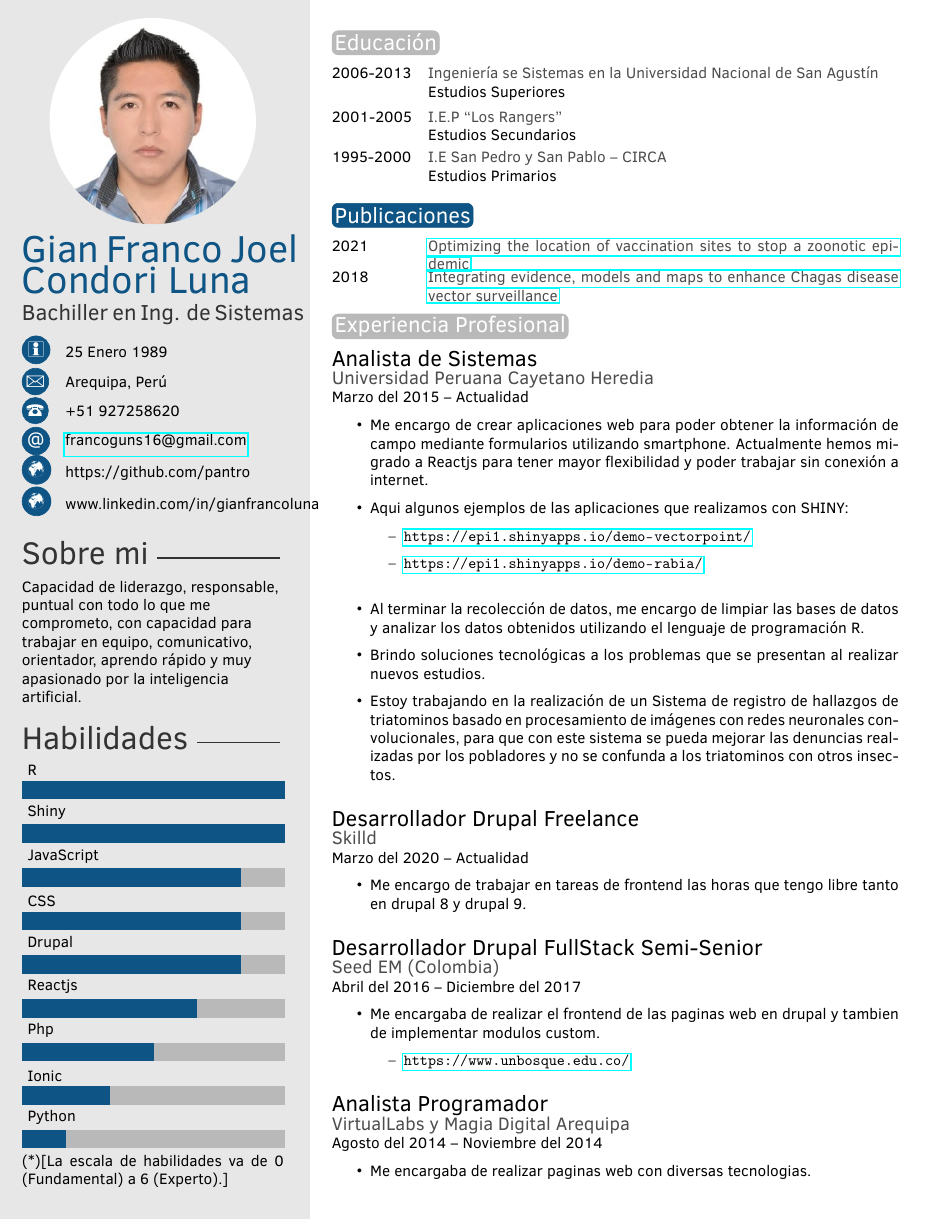
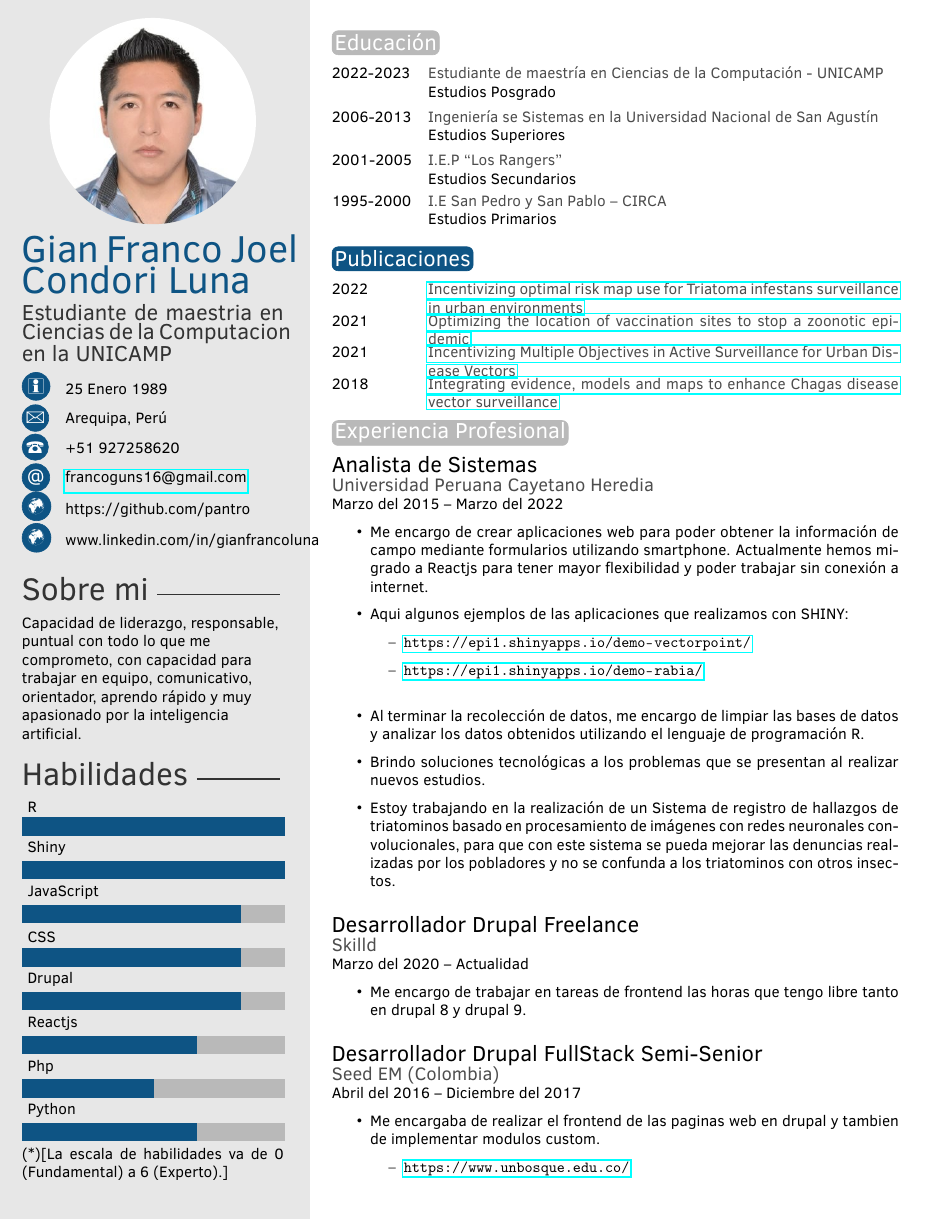
Before and after one commit to pantro/latex, a LaTeX CV (CV-latex/template.tex): page 1 of 2. Compiled offline with pdfLaTeX.

Commit message:
update 2022

```diff
--- a/CV-latex/template.tex
+++ b/CV-latex/template.tex
@@ -34,7 +34,7 @@
 \profilepic{foto.png} % Profile picture
 
 \cvname{Gian Franco Joel Condori Luna} % Your name
-\cvjobtitle{Bachiller en Ing. de Sistemas} % Job title/career
+\cvjobtitle{Estudiante de maestria en Ciencias de la Computacion en la UNICAMP} % Job title/career
 
 \cvdate{25 Enero 1989} % Date of birth
 \cvaddress{Arequipa, Perú} % Short address/location, use \newline if more than 1 line is required
@@ -59,7 +59,7 @@
 %----------------------------------------------------------------------------------------
 
 % Skill bar section, each skill must have a value between 0 an 6 (float)
-\skills{{Python/1},{Ionic/2},{Php/3},{Reactjs/4},{Drupal/5},{CSS/5},{JavaScript/5},{Shiny/6},{R/6}}
+\skills{{Python/4},{Php/3},{Reactjs/4},{Drupal/5},{CSS/5},{JavaScript/5},{Shiny/6},{R/6}}
 
 %------------------------------------------------
 
@@ -74,6 +74,7 @@
 \section{Educación}
 
 \begin{twenty} % Environment for a list with descriptions
+	\twentyitem{2022-2023}{Estudiante de maestría en Ciencias de la Computación - UNICAMP}{}{Estudios Posgrado}
 	\twentyitem{2006-2013}{Ingeniería se Sistemas en la Universidad Nacional de San Agustín}{}{Estudios Superiores}
 	\twentyitem{2001-2005}{I.E.P “Los Rangers”}{}{Estudios Secundarios}
 	\twentyitem{1995-2000}{I.E San Pedro y San Pablo – CIRCA}{}{Estudios Primarios}
@@ -87,7 +88,12 @@
 \section{Publicaciones}
 
 \begin{twentyshort} % Environment for a short list with no descriptions
+
+	\twentyitemshort{2022}{\href{https://www.researchgate.net/publication/362457868_Incentivizing_optimal_risk_map_use_for_Triatoma_infestans_surveillance_in_urban_environments}{Incentivizing optimal risk map use for Triatoma infestans surveillance in urban environments}}
+
 	\twentyitemshort{2021}{\href{https://arxiv.org/abs/2105.12163}{Optimizing the location of vaccination sites to stop a zoonotic epidemic}}
+
+	\twentyitemshort{2021}{\href{https://www.researchgate.net/publication/348699691_Incentivizing_Multiple_Objectives_in_Active_Surveillance_for_Urban_Disease_Vectors}{Incentivizing Multiple Objectives in Active Surveillance for Urban Disease Vectors}}
 
 	\twentyitemshort{2018}{\href{https://journals.plos.org/plosntds/article?id=10.1371/journal.pntd.0006883}{Integrating evidence, models and maps to enhance Chagas disease vector surveillance}}
 
@@ -101,7 +107,7 @@
 
 {\Large Analista de Sistemas}\\
 {\large \bf Universidad Peruana Cayetano Heredia}\\
-{Marzo del 2015 -- Actualidad}
+{Marzo del 2015 -- Marzo del 2022}
 \begin{itemize}
 \item Me encargo de crear aplicaciones web para poder obtener la información de campo mediante formularios utilizando smartphone. Actualmente hemos migrado a Reactjs para tener mayor flexibilidad y poder trabajar sin conexión a internet.
 
```
Also changed, not shown: CV-latex/template.pdf (added), 1 other file.
